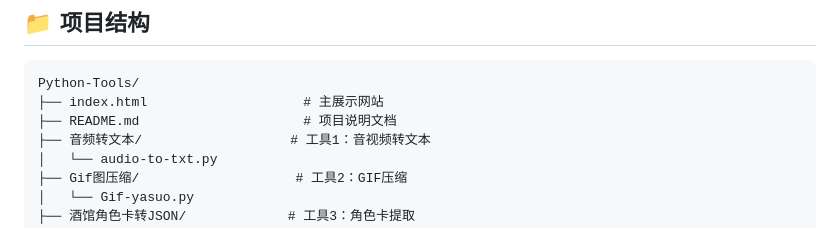
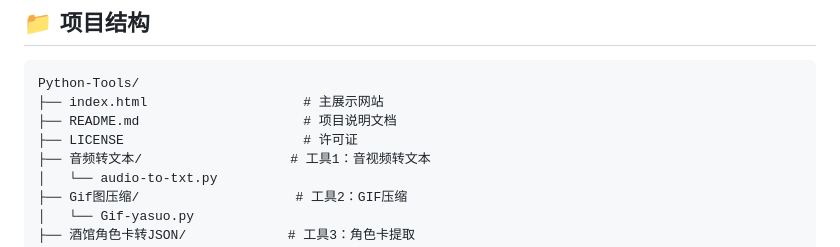
Before and after one commit to moshidi244262/Python-Tools, a Markdown page: README.md, the part around the change. Drawn GitHub-style.

```diff
--- a/README.md
+++ b/README.md
@@ -121,6 +121,7 @@ python 主程序文件.py
 Python-Tools/
 ├── index.html                    # 主展示网站
 ├── README.md                     # 项目说明文档
+├── LICENSE                       # 许可证
 ├── 音频转文本/                   # 工具1：音视频转文本
 │   └── audio-to-txt.py
 ├── Gif图压缩/                    # 工具2：GIF压缩
```
